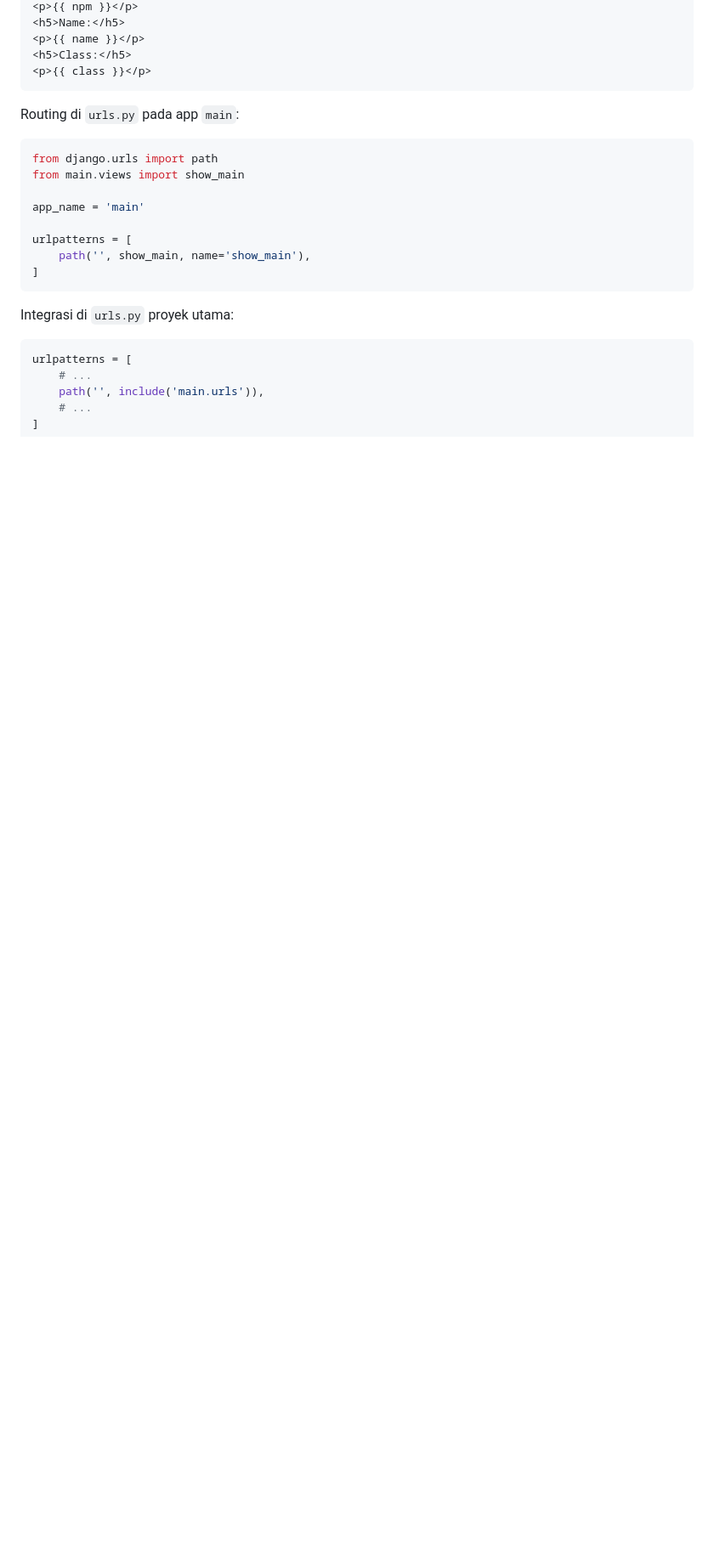
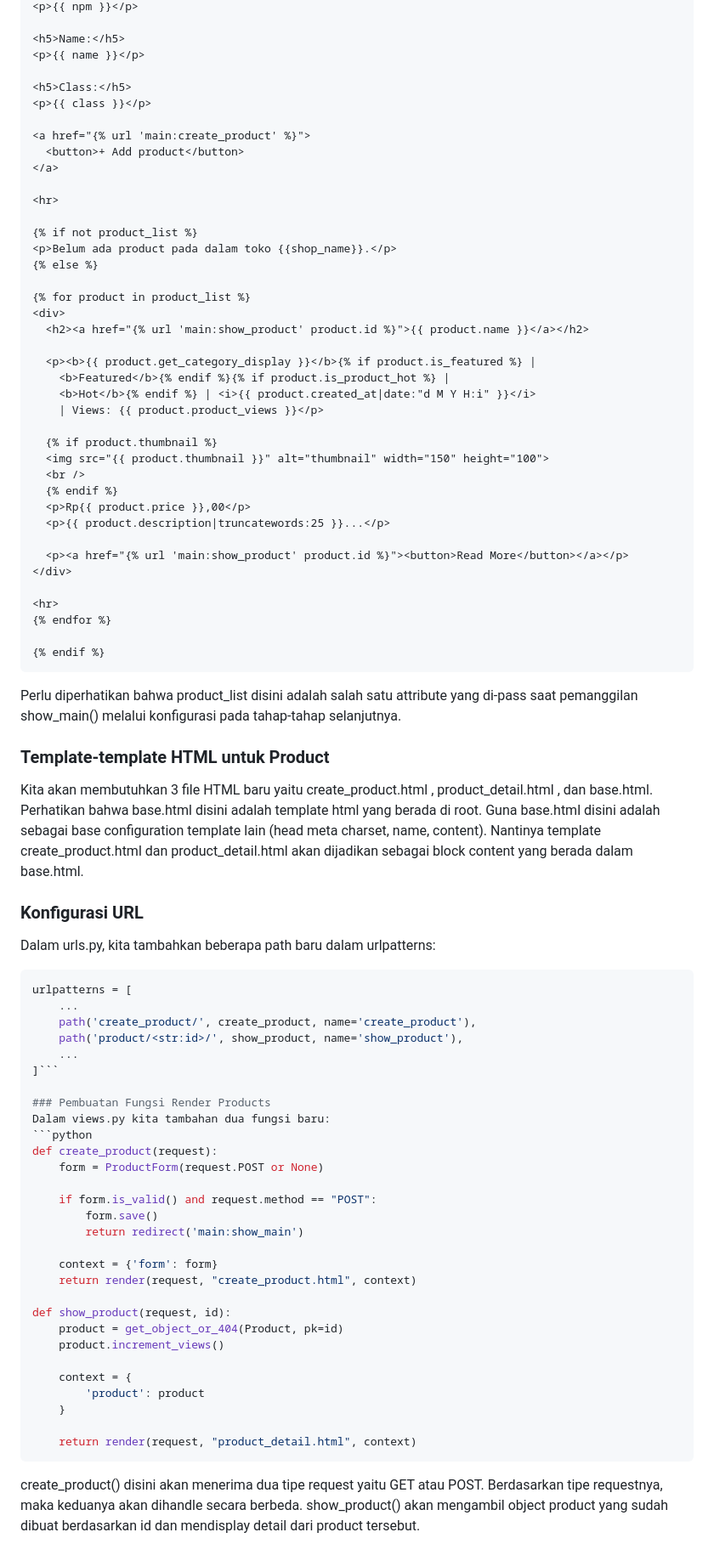
Before and after one commit to FalahHadziqul/Egoist-Soccer-Must-Buy, a Markdown page: README.md, the part around the change printed below. Shown: that part at 85% size. Rendered like a GitHub page; blank space fills up the shorter version.

Commit message:
Tugas 3 README

````diff
--- a/README.md
+++ b/README.md
@@ -85,23 +77,84 @@ Contoh penggunaan context di `main.html`:
 <p>{{ npm }}</p>
+
 <h5>Name:</h5>
 <p>{{ name }}</p>
+
 <h5>Class:</h5>
 <p>{{ class }}</p>
+
+<a href="{% url 'main:create_product' %}">
+  <button>+ Add product</button>
+</a>
+
+<hr>
+
+{% if not product_list %}
+<p>Belum ada product pada dalam toko {{shop_name}}.</p>
+{% else %}
+
+{% for product in product_list %}
+<div>
+  <h2><a href="{% url 'main:show_product' product.id %}">{{ product.name }}</a></h2>
+
+  <p><b>{{ product.get_category_display }}</b>{% if product.is_featured %} |
+    <b>Featured</b>{% endif %}{% if product.is_product_hot %} |
+    <b>Hot</b>{% endif %} | <i>{{ product.created_at|date:"d M Y H:i" }}</i>
+    | Views: {{ product.product_views }}</p>
+
+  {% if product.thumbnail %}
+  <img src="{{ product.thumbnail }}" alt="thumbnail" width="150" height="100">
+  <br />
+  {% endif %}
+  <p>Rp{{ product.price }},00</p>
+  <p>{{ product.description|truncatewords:25 }}...</p>
+
+  <p><a href="{% url 'main:show_product' product.id %}"><button>Read More</button></a></p>
+</div>
+
+<hr>
+{% endfor %}
+
+{% endif %}
 ```
-Routing di `urls.py` pada app `main`:
-```python
-from django.urls import path
-from main.views import show_main
+Perlu diperhatikan bahwa product_list disini adalah salah satu attribute yang di-pass saat pemanggilan show_main() melalui konfigurasi pada tahap-tahap selanjutnya.
 
-app_name = 'main'
+### Template-template HTML untuk Product
+Kita akan membutuhkan 3 file HTML baru yaitu create_product.html , product_detail.html , dan base.html.
+Perhatikan bahwa base.html disini adalah template html yang berada di root. Guna base.html disini adalah sebagai base configuration template lain (head meta charset, name, content). Nantinya template create_product.html dan product_detail.html akan dijadikan sebagai block content yang berada dalam base.html.
 
-urlpatterns = [
-    path('', show_main, name='show_main'),
-]
-```
-Integrasi di `urls.py` proyek utama:
+### Konfigurasi URL
+Dalam urls.py, kita tambahkan beberapa path baru dalam urlpatterns:
 ```python
 urlpatterns = [
-    # ...
-    path('', include('main.urls')),
-    # ...
+    ...
+    path('create_product/', create_product, name='create_product'),
+    path('product/<str:id>/', show_product, name='show_product'),
+    ...
+]```
+
+### Pembuatan Fungsi Render Products
+Dalam views.py kita tambahan dua fungsi baru:
+```python
+def create_product(request):
+    form = ProductForm(request.POST or None)
+
+    if form.is_valid() and request.method == "POST":
+        form.save()
+        return redirect('main:show_main')
+
+    context = {'form': form}
+    return render(request, "create_product.html", context)
+
+def show_product(request, id):
+    product = get_object_or_404(Product, pk=id)
+    product.increment_views()
+
+    context = {
+        'product': product
+    }
+
+    return render(request, "product_detail.html", context)
+```
+create_product() disini akan menerima dua tipe request yaitu GET atau POST. Berdasarkan tipe requestnya, maka keduanya akan dihandle secara berbeda.
+show_product() akan mengambil object product yang sudah dibuat berdasarkan id dan mendisplay detail dari product tersebut.
+
````
Also changed, not shown: other parts of README.md (+99 -131 lines).
